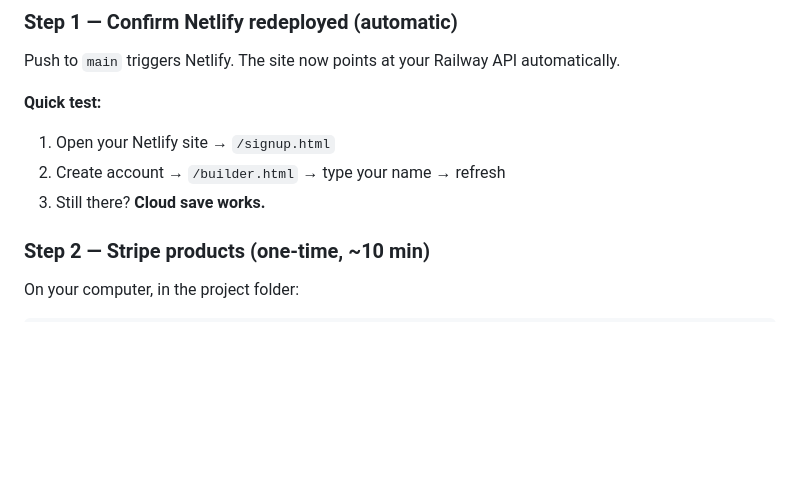
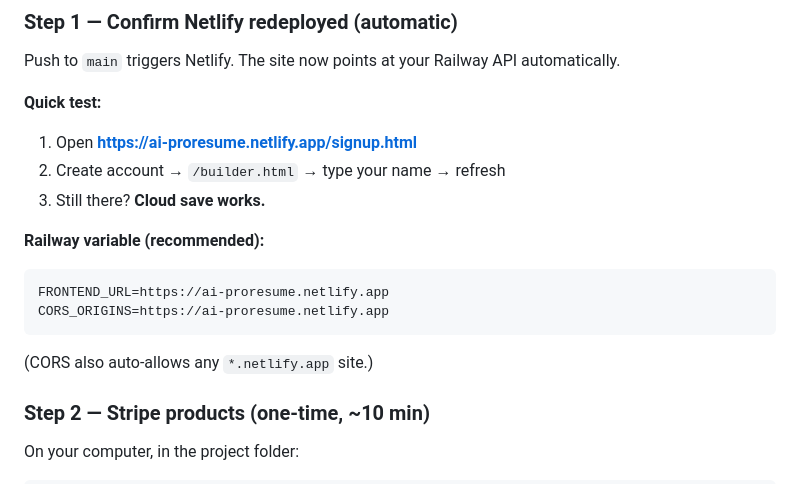
Before and after one commit to rextest84-source/proresume-ai, a Markdown page: GO-LIVE.md, the part around the change. GitHub-like rendering; blank space fills up the shorter version.

Commit message:
Document Netlify URL and Stripe legal-name vs product-name guidance
Co-authored-by: rextest84-source <rextest84-source@users.noreply.github.com>

````diff
--- a/GO-LIVE.md
+++ b/GO-LIVE.md
@@ -25,9 +25,16 @@ Everything you need in one place. Most of this is **already built** — a few st
 Push to `main` triggers Netlify. The site now points at your Railway API automatically.
 
 **Quick test:**
-1. Open your Netlify site → `/signup.html`
+1. Open **https://ai-proresume.netlify.app/signup.html**
 2. Create account → `/builder.html` → type your name → refresh
 3. Still there? **Cloud save works.**
+
+**Railway variable (recommended):**
+```
+FRONTEND_URL=https://ai-proresume.netlify.app
+CORS_ORIGINS=https://ai-proresume.netlify.app
+```
+(CORS also auto-allows any `*.netlify.app` site.)
 
 ### Step 2 — Stripe products (one-time, ~10 min)
 
````
